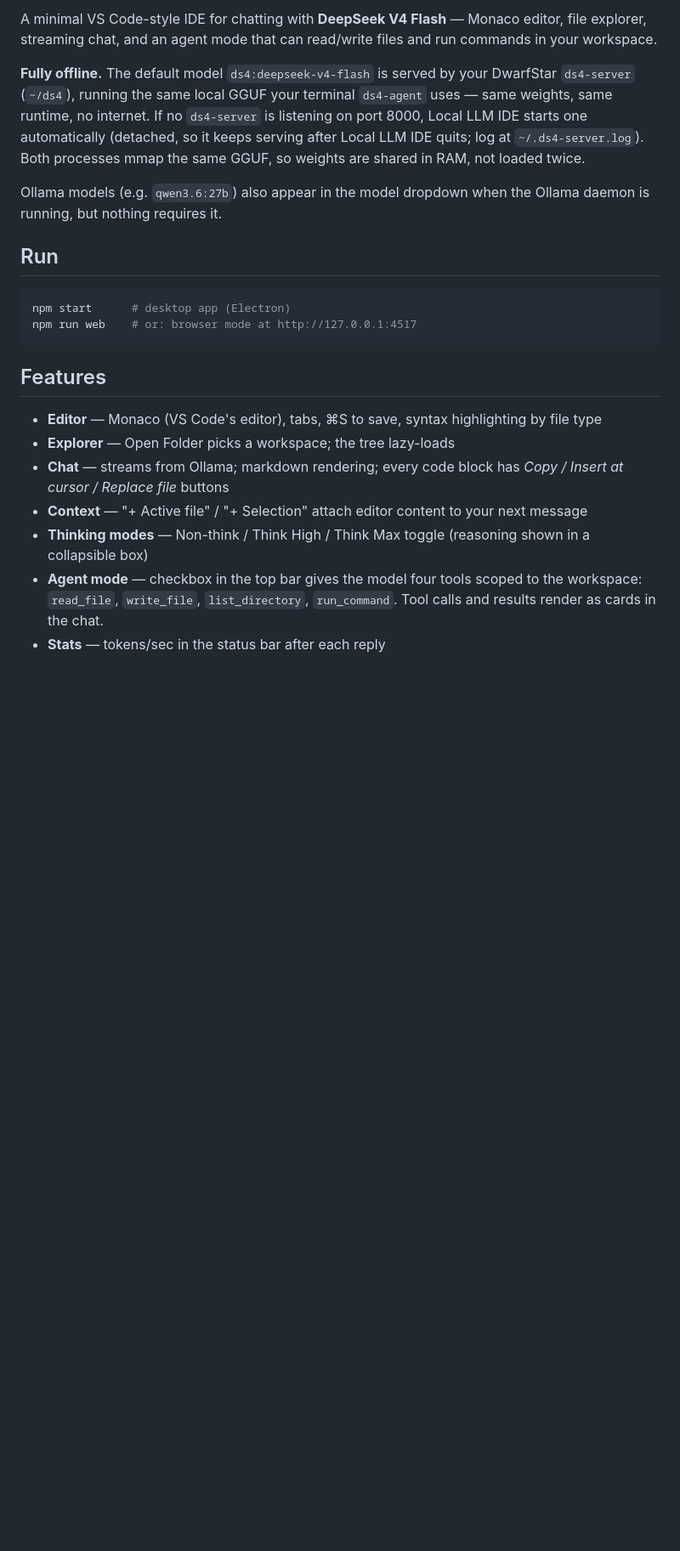
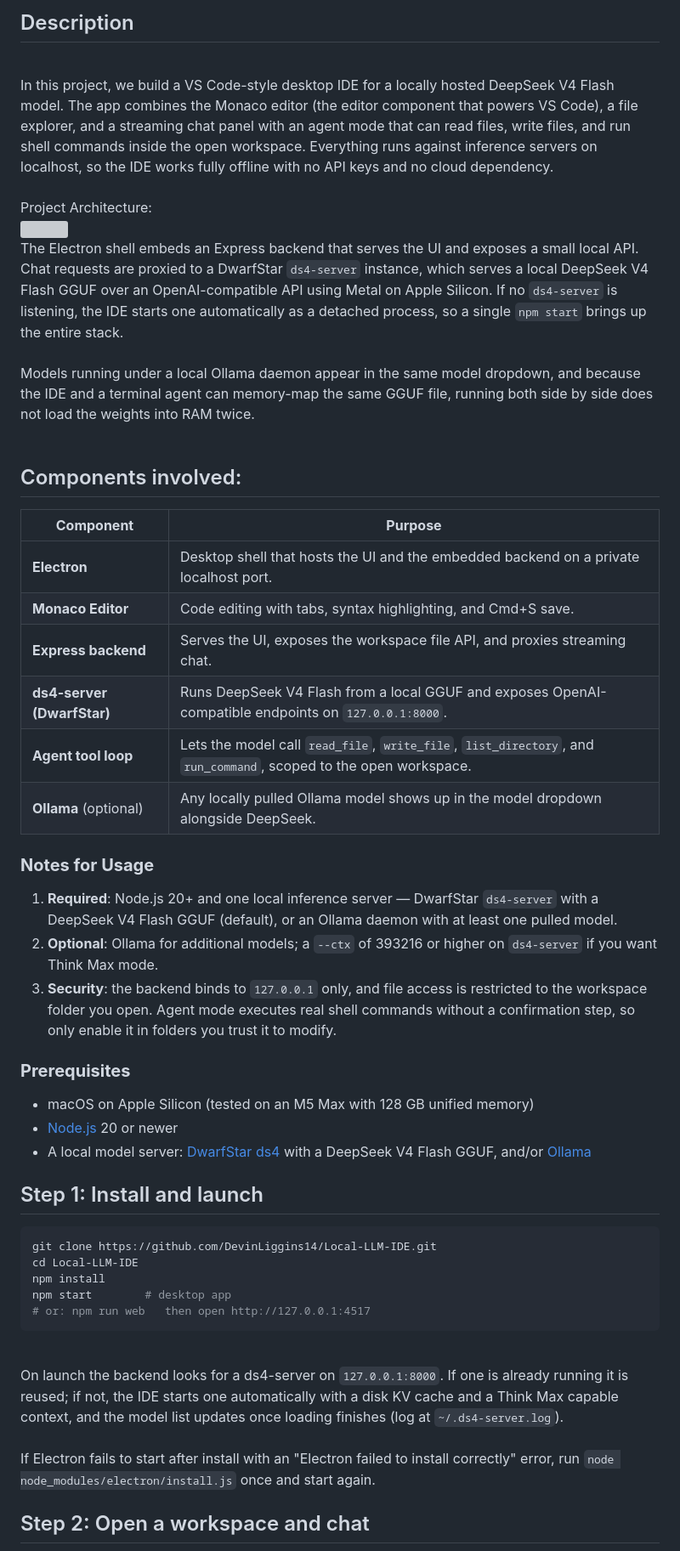
Before and after one commit to DevinLiggins14/Local-LLM-IDE, a Markdown page: README.md, the part around one of its changes. Shown at 85% size. Rendered like a GitHub page; blank space fills up the shorter version; grey boxes are pictures that could not be loaded.

````diff
--- a/README.md
+++ b/README.md
@@ -2,24 +14,47 @@
 
-A minimal VS Code-style IDE for chatting with **DeepSeek V4 Flash** — Monaco editor, file explorer, streaming chat, and an agent mode that can read/write files and run commands in your workspace.
+<h2>Description</h2>
+<br/>
+In this project, we build a VS Code-style desktop IDE for a locally hosted DeepSeek V4 Flash model. The app combines the Monaco editor (the editor component that powers VS Code), a file explorer, and a streaming chat panel with an agent mode that can read files, write files, and run shell commands inside the open workspace. Everything runs against inference servers on localhost, so the IDE works fully offline with no API keys and no cloud dependency.
+<br />
+<br/> Project Architecture: <br/>
+<img src="docs/images/architecture.svg"/>
+<br/> The Electron shell embeds an Express backend that serves the UI and exposes a small local API. Chat requests are proxied to a DwarfStar <code>ds4-server</code> instance, which serves a local DeepSeek V4 Flash GGUF over an OpenAI-compatible API using Metal on Apple Silicon. If no <code>ds4-server</code> is listening, the IDE starts one automatically as a detached process, so a single <code>npm start</code> brings up the entire stack. <br/> <br/> Models running under a local Ollama daemon appear in the same model dropdown, and because the IDE and a terminal agent can memory-map the same GGUF file, running both side by side does not load the weights into RAM twice. <br/>
 
-**Fully offline.** The default model `ds4:deepseek-v4-flash` is served by your DwarfStar `ds4-server` (`~/ds4`), running the same local GGUF your terminal `ds4-agent` uses — same weights, same runtime, no internet. If no `ds4-server` is listening on port 8000, Local LLM IDE starts one automatically (detached, so it keeps serving after Local LLM IDE quits; log at `~/.ds4-server.log`). Both processes mmap the same GGUF, so weights are shared in RAM, not loaded twice.
+<br/>
 
-Ollama models (e.g. `qwen3.6:27b`) also appear in the model dropdown when the Ollama daemon is running, but nothing requires it.
+<h2> Components involved: </h2>
 
-## Run
+| **Component**          | **Purpose**                                                                 |
+|------------------------|-----------------------------------------------------------------------------|
+| **Electron**           | Desktop shell that hosts the UI and the embedded backend on a private localhost port. |
+| **Monaco Editor**      | Code editing with tabs, syntax highlighting, and Cmd+S save.                |
+| **Express backend**    | Serves the UI, exposes the workspace file API, and proxies streaming chat.  |
+| **ds4-server (DwarfStar)** | Runs DeepSeek V4 Flash from a local GGUF and exposes OpenAI-compatible endpoints on `127.0.0.1:8000`. |
+| **Agent tool loop**    | Lets the model call `read_file`, `write_file`, `list_directory`, and `run_command`, scoped to the open workspace. |
+| **Ollama** (optional)  | Any locally pulled Ollama model shows up in the model dropdown alongside DeepSeek. |
 
-```bash
-npm start      # desktop app (Electron)
-npm run web    # or: browser mode at http://127.0.0.1:4517
+### **Notes for Usage**
+1. **Required**: Node.js 20+ and one local inference server — DwarfStar `ds4-server` with a DeepSeek V4 Flash GGUF (default), or an Ollama daemon with at least one pulled model.
+2. **Optional**: Ollama for additional models; a `--ctx` of 393216 or higher on `ds4-server` if you want Think Max mode.
+3. **Security**: the backend binds to `127.0.0.1` only, and file access is restricted to the workspace folder you open. Agent mode executes real shell commands without a confirmation step, so only enable it in folders you trust it to modify.
+
+### **Prerequisites**
+- macOS on Apple Silicon (tested on an M5 Max with 128 GB unified memory)
+- [Node.js](https://nodejs.org/) 20 or newer
+- A local model server: [DwarfStar ds4](https://github.com/antirez/ds4) with a DeepSeek V4 Flash GGUF, and/or [Ollama](https://ollama.com/)
+
+## Step 1: Install and launch
+
+```sh
+git clone https://github.com/DevinLiggins14/Local-LLM-IDE.git
+cd Local-LLM-IDE
+npm install
+npm start        # desktop app
+# or: npm run web   then open http://127.0.0.1:4517
 ```
 
-## Features
+<br/> On launch the backend looks for a ds4-server on <code>127.0.0.1:8000</code>. If one is already running it is reused; if not, the IDE starts one automatically with a disk KV cache and a Think Max capable context, and the model list updates once loading finishes (log at <code>~/.ds4-server.log</code>). <br/>
+<br/> If Electron fails to start after install with an "Electron failed to install correctly" error, run <code>node node_modules/electron/install.js</code> once and start again. <br/>
 
-- **Editor** — Monaco (VS Code's editor), tabs, ⌘S to save, syntax highlighting by file type
-- **Explorer** — Open Folder picks a workspace; the tree lazy-loads
-- **Chat** — streams from Ollama; markdown rendering; every code block has *Copy / Insert at cursor / Replace file* buttons
-- **Context** — "+ Active file" / "+ Selection" attach editor content to your next message
-- **Thinking modes** — Non-think / Think High / Think Max toggle (reasoning shown in a collapsible box)
-- **Agent mode** — checkbox in the top bar gives the model four tools scoped to the workspace: `read_file`, `write_file`, `list_directory`, `run_command`. Tool calls and results render as cards in the chat.
-- **Stats** — tokens/sec in the status bar after each reply
+## Step 2: Open a workspace and chat
 
````
Also changed, not shown: other parts of README.md (+45 -8 lines), docs/images/agent-mode.png (added), docs/images/editor-chat.png (added), 2 other files.
